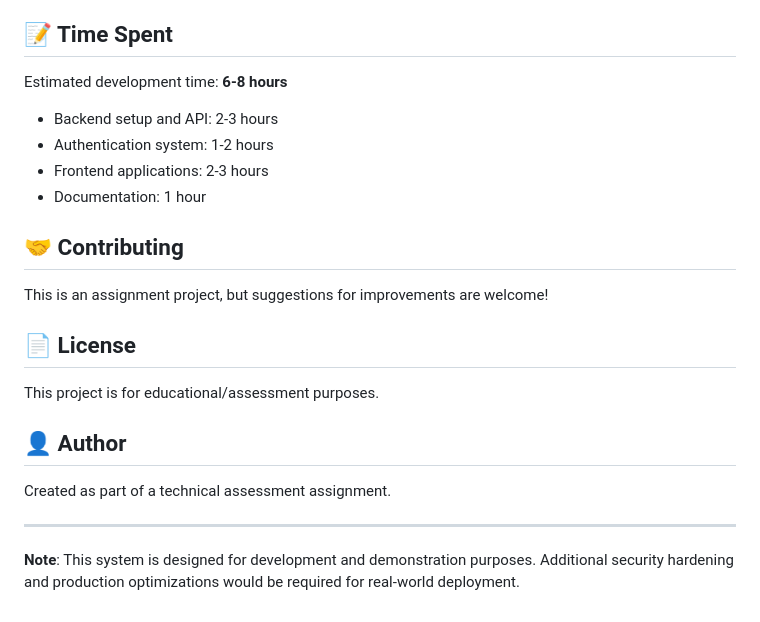
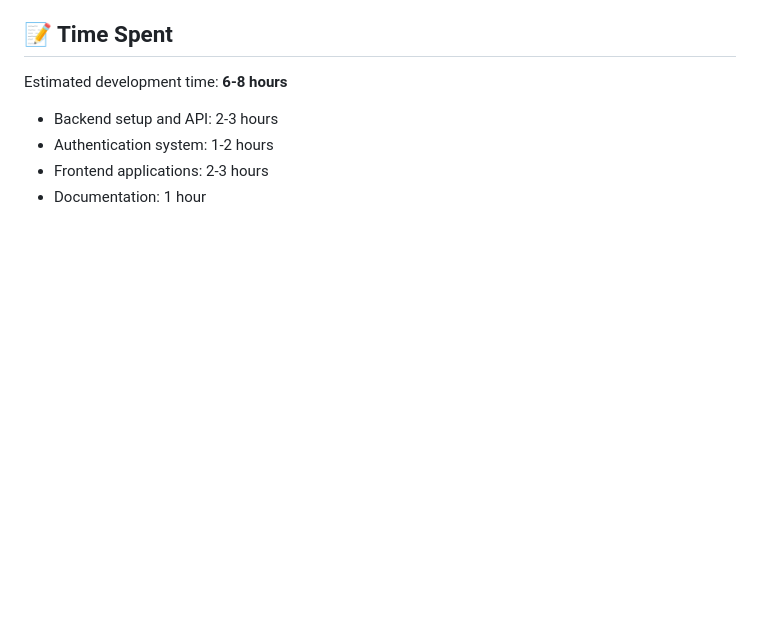
Before and after one commit to Anagha-2023/Multi-Tenant-Feature-Flag, a Markdown page: README.md, the part around the change. Rendered like a GitHub page; blank space fills up the shorter version.

```diff
--- a/README.md
+++ b/README.md
@@ -534,19 +534,3 @@ Estimated development time: **6-8 hours**
 - Authentication system: 1-2 hours
 - Frontend applications: 2-3 hours
 - Documentation: 1 hour
-
-## 🤝 Contributing
-
-This is an assignment project, but suggestions for improvements are welcome!
-
-## 📄 License
-
-This project is for educational/assessment purposes.
-
-## 👤 Author
-
-Created as part of a technical assessment assignment.
-
----
-
-**Note**: This system is designed for development and demonstration purposes. Additional security hardening and production optimizations would be required for real-world deployment.
```
